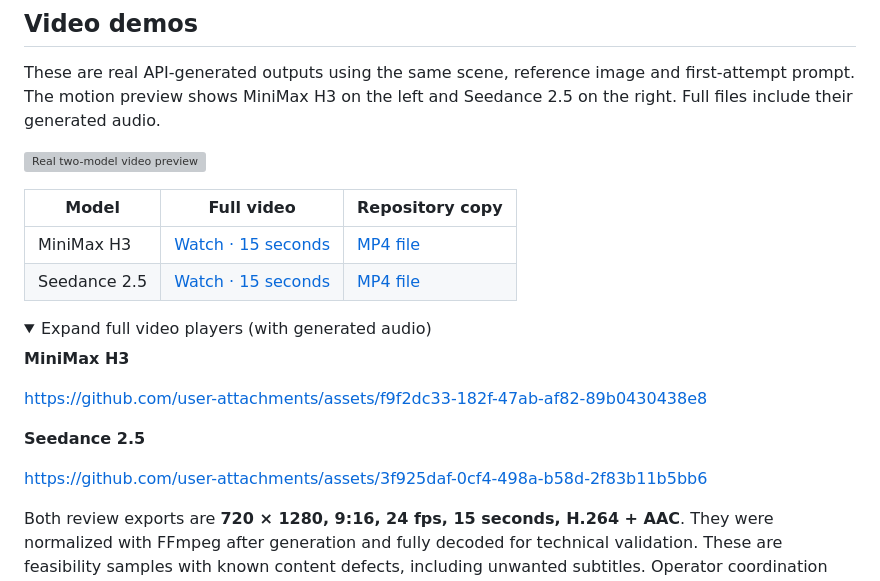
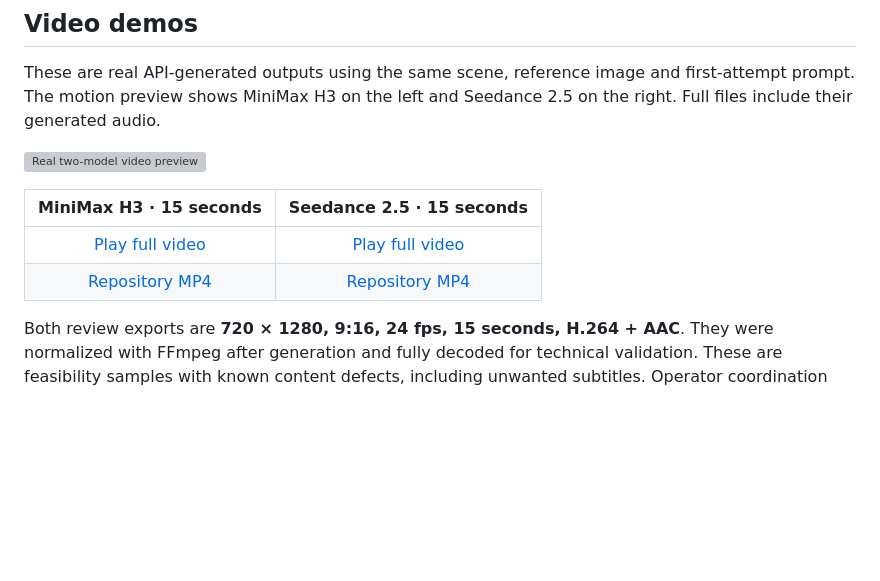
Before and after one commit to leo-ai-pm/LeonTV, a Markdown page: README_EN.md, the part around the change. GitHub-like rendering; folded sections open; blank space fills up the shorter version; grey boxes are pictures that could not be loaded.

Commit message:
Keep video demonstrations compact with native players

```diff
--- a/README_EN.md
+++ b/README_EN.md
@@ -27,23 +27,10 @@ These are real API-generated outputs using the same scene, reference image and f
 
 [![Real two-model video preview](./docs/assets/demos/two-model-preview.gif)](./docs/DEMO.md)
 
-| Model | Full video | Repository copy |
-| --- | --- | --- |
-| MiniMax H3 | [Watch · 15 seconds](https://github.com/user-attachments/assets/f9f2dc33-182f-47ab-af82-89b0430438e8) | [MP4 file](./docs/assets/demos/minimax-h3-15s.mp4) |
-| Seedance 2.5 | [Watch · 15 seconds](https://github.com/user-attachments/assets/3f925daf-0cf4-498a-b58d-2f83b11b5bb6) | [MP4 file](./docs/assets/demos/seedance-2.5-15s.mp4) |
-
-<details>
-<summary>Expand full video players (with generated audio)</summary>
-
-**MiniMax H3**
-
-https://github.com/user-attachments/assets/f9f2dc33-182f-47ab-af82-89b0430438e8
-
-**Seedance 2.5**
-
-https://github.com/user-attachments/assets/3f925daf-0cf4-498a-b58d-2f83b11b5bb6
-
-</details>
+| MiniMax H3 · 15 seconds | Seedance 2.5 · 15 seconds |
+| :---: | :---: |
+| [Play full video](https://github.com/user-attachments/assets/f9f2dc33-182f-47ab-af82-89b0430438e8) | [Play full video](https://github.com/user-attachments/assets/3f925daf-0cf4-498a-b58d-2f83b11b5bb6) |
+| [Repository MP4](./docs/assets/demos/minimax-h3-15s.mp4) | [Repository MP4](./docs/assets/demos/seedance-2.5-15s.mp4) |
 
 Both review exports are **720 × 1280, 9:16, 24 fps, 15 seconds, H.264 + AAC**. They were normalized with FFmpeg after generation and fully decoded for technical validation. These are feasibility samples with known content defects, including unwanted subtitles. Operator coordination and review were involved; the demos do not establish an autonomous product Harness. [Demo notes and file checksums](./docs/DEMO.md).
 
```
Also changed, not shown: README.md (+4 -17 lines), docs/DEMO.md (+7 -10 lines).
